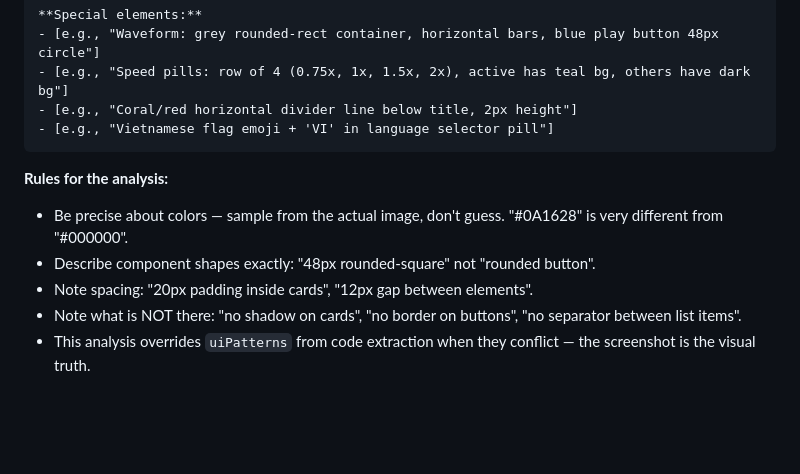
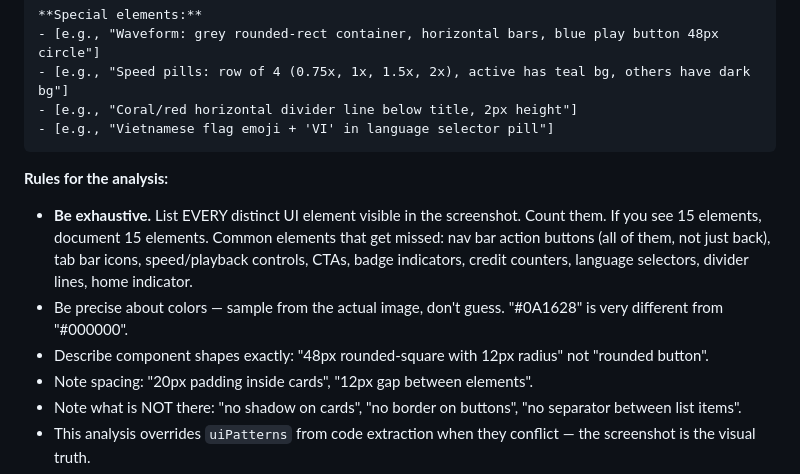
Before and after one commit to trunghaiy/appshot, a Markdown page: skills/appshot-core/SKILL.md, the part around the change. Rendered like a GitHub page; blank space fills up the shorter version.

Commit message:
fix(skills): enforce exhaustive mock UI — every screenshot element must appear in code
The abbreviated code-guide example (~30 lines, with placeholder comments)
was teaching the skill to produce abbreviated output. Real app screens
have 15+ distinct UI elements; the mock scene must have all of them.

- Added "completeness rule": count elements in screenshot, mock must
  have the same count. Lists commonly skipped elements (tab bar icons,
  nav action buttons, speed pills, CTAs, credit counters, dividers)
- Replaced abbreviated example with exhaustive ~130-line scene showing
  every element: nav bar with all 3 action icons, type badge, title
  with colored divider, waveform card with play button + speed pills,
  transcription with timestamps, CTA card with language selector +
  enhance button + credit counter, tab bar with icons, home indicator
- Raised max scene line guidance from 150 to 180+ for complex screens
- Updated visual spec analysis rules: "be exhaustive, list EVERY
  distinct UI element"

Co-Authored-By: Claude Opus 4.6 (1M context) <noreply@anthropic.com>

````diff
--- a/skills/appshot-core/SKILL.md
+++ b/skills/appshot-core/SKILL.md
@@ -464,8 +464,9 @@ For each provided screenshot, study the image and write a structured visual spec
 ```
 
 **Rules for the analysis:**
+- **Be exhaustive.** List EVERY distinct UI element visible in the screenshot. Count them. If you see 15 elements, document 15 elements. Common elements that get missed: nav bar action buttons (all of them, not just back), tab bar icons, speed/playback controls, CTAs, badge indicators, credit counters, language selectors, divider lines, home indicator.
 - Be precise about colors — sample from the actual image, don't guess. "#0A1628" is very different from "#000000".
-- Describe component shapes exactly: "48px rounded-square" not "rounded button".
+- Describe component shapes exactly: "48px rounded-square with 12px radius" not "rounded button".
 - Note spacing: "20px padding inside cards", "12px gap between elements".
 - Note what is NOT there: "no shadow on cards", "no border on buttons", "no separator between list items".
 - This analysis overrides `uiPatterns` from code extraction when they conflict — the screenshot is the visual truth.
````
Also changed, not shown: 1 other file.
